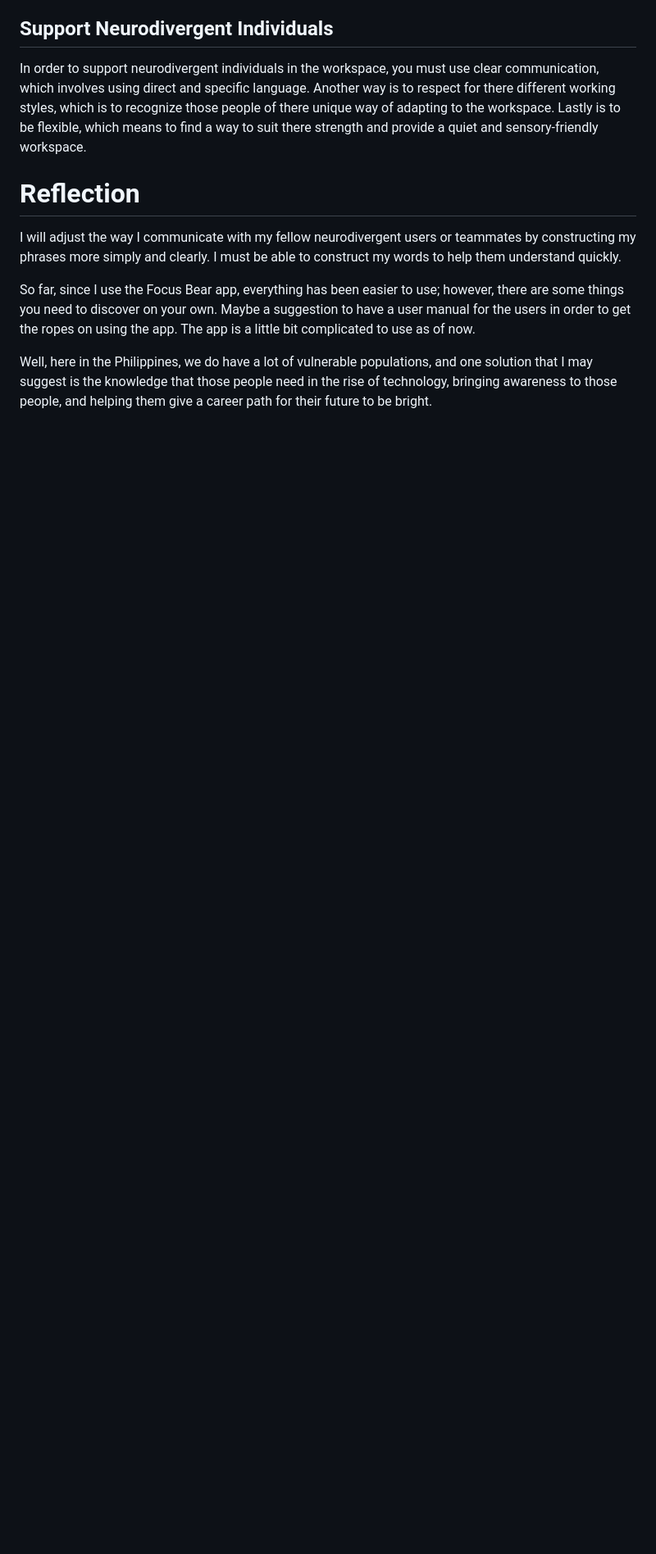
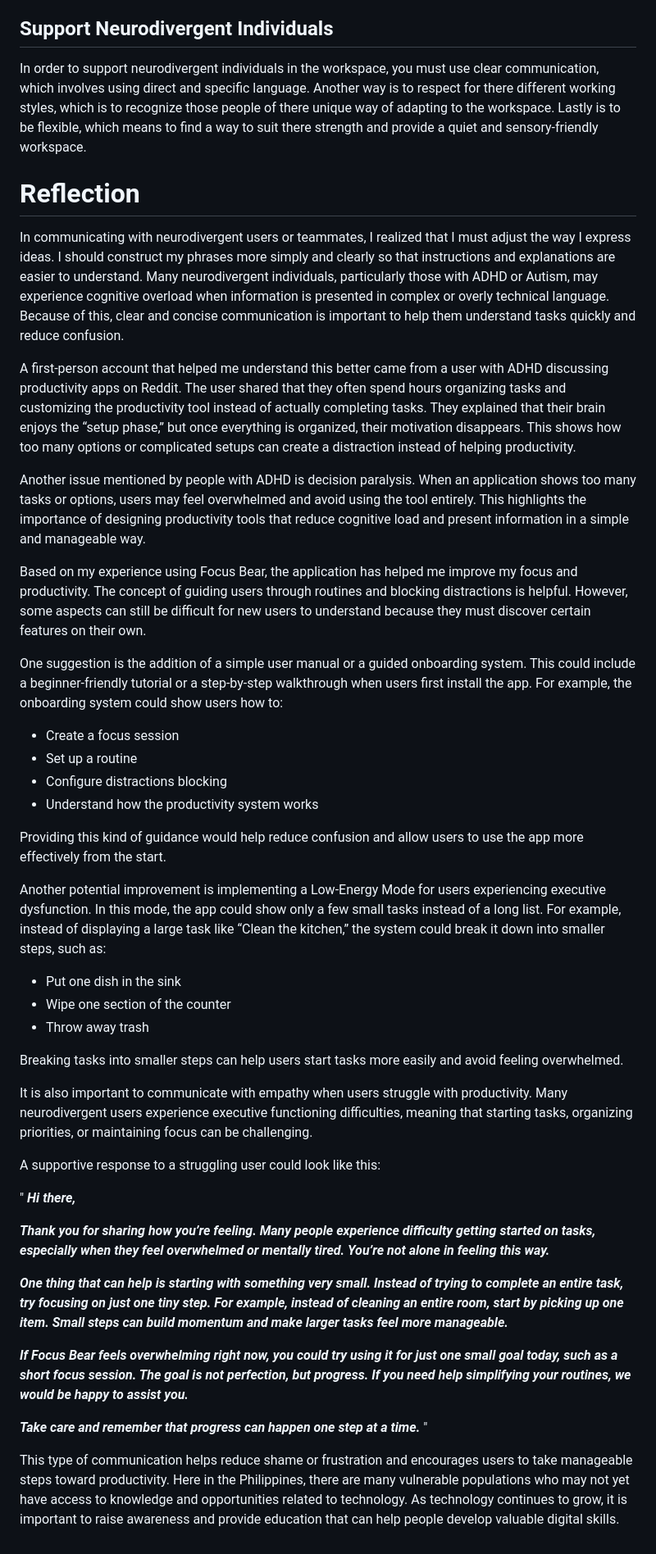
Before and after one commit to JuztisLeague/juztisleague-intern-repo, a Markdown page: Onboarding Files/Inclusive-Design-Reflection.md, the part around the change. Shown at 82% size. Drawn GitHub-style; blank space fills up the shorter version.

```diff
--- a/Onboarding Files/Inclusive-Design-Reflection.md
+++ b/Onboarding Files/Inclusive-Design-Reflection.md
@@ -18,8 +18,43 @@ In order to support neurodivergent individuals in the workspace, you must use cl
 
 # Reflection
 
-I will adjust the way I communicate with my fellow neurodivergent users or teammates by constructing my phrases more simply and clearly. I must be able to construct my words to help them understand quickly.
+In communicating with neurodivergent users or teammates, I realized that I must adjust the way I express ideas. I should construct my phrases more simply and clearly so that instructions and explanations are easier to understand. Many neurodivergent individuals, particularly those with ADHD or Autism, may experience cognitive overload when information is presented in complex or overly technical language. Because of this, clear and concise communication is important to help them understand tasks quickly and reduce confusion.
 
-So far, since I use the Focus Bear app, everything has been easier to use; however, there are some things you need to discover on your own. Maybe a suggestion to have a user manual for the users in order to get the ropes on using the app. The app is a little bit complicated to use as of now.
+A first-person account that helped me understand this better came from a user with ADHD discussing productivity apps on Reddit. The user shared that they often spend hours organizing tasks and customizing the productivity tool instead of actually completing tasks. They explained that their brain enjoys the “setup phase,” but once everything is organized, their motivation disappears. This shows how too many options or complicated setups can create a distraction instead of helping productivity.
 
-Well, here in the Philippines, we do have a lot of vulnerable populations, and one solution that I may suggest is the knowledge that those people need in the rise of technology, bringing awareness to those people, and helping them give a career path for their future to be bright.
+Another issue mentioned by people with ADHD is decision paralysis. When an application shows too many tasks or options, users may feel overwhelmed and avoid using the tool entirely. This highlights the importance of designing productivity tools that reduce cognitive load and present information in a simple and manageable way.
+
+Based on my experience using Focus Bear, the application has helped me improve my focus and productivity. The concept of guiding users through routines and blocking distractions is helpful. However, some aspects can still be difficult for new users to understand because they must discover certain features on their own.
+
+One suggestion is the addition of a simple user manual or a guided onboarding system. This could include a beginner-friendly tutorial or a step-by-step walkthrough when users first install the app. For example, the onboarding system could show users how to:
+
+- Create a focus session
+- Set up a routine
+- Configure distractions blocking
+- Understand how the productivity system works
+
+Providing this kind of guidance would help reduce confusion and allow users to use the app more effectively from the start.
+
+Another potential improvement is implementing a Low-Energy Mode for users experiencing executive dysfunction. In this mode, the app could show only a few small tasks instead of a long list. For example, instead of displaying a large task like “Clean the kitchen,” the system could break it down into smaller steps, such as:
+
+- Put one dish in the sink
+- Wipe one section of the counter
+- Throw away trash
+
+Breaking tasks into smaller steps can help users start tasks more easily and avoid feeling overwhelmed.
+
+It is also important to communicate with empathy when users struggle with productivity. Many neurodivergent users experience executive functioning difficulties, meaning that starting tasks, organizing priorities, or maintaining focus can be challenging.
+
+A supportive response to a struggling user could look like this:
+
+" _**Hi there,**_
+
+_**Thank you for sharing how you’re feeling. Many people experience difficulty getting started on tasks, especially when they feel overwhelmed or mentally tired. You’re not alone in feeling this way.**_
+
+_**One thing that can help is starting with something very small. Instead of trying to complete an entire task, try focusing on just one tiny step. For example, instead of cleaning an entire room, start by picking up one item. Small steps can build momentum and make larger tasks feel more manageable.**_
+
+_**If Focus Bear feels overwhelming right now, you could try using it for just one small goal today, such as a short focus session. The goal is not perfection, but progress. If you need help simplifying your routines, we would be happy to assist you.**_
+
+_**Take care and remember that progress can happen one step at a time.**_ "
+
+This type of communication helps reduce shame or frustration and encourages users to take manageable steps toward productivity. Here in the Philippines, there are many vulnerable populations who may not yet have access to knowledge and opportunities related to technology. As technology continues to grow, it is important to raise awareness and provide education that can help people develop valuable digital skills.
```
